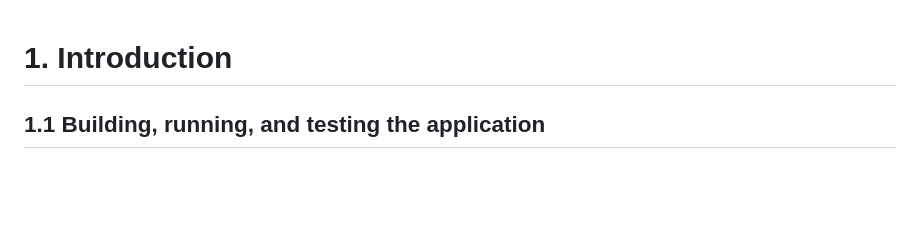
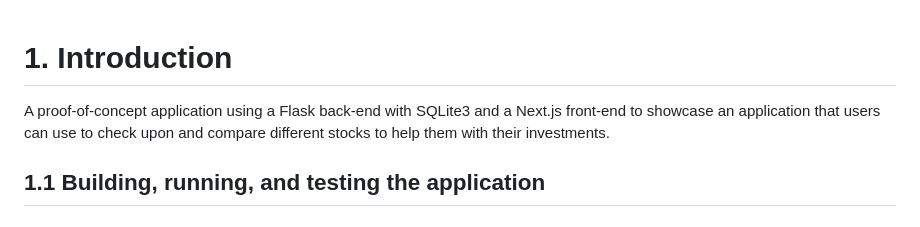
Before and after one commit to hyunshim/sws-challenge, a Markdown page: README.md, the part around the change. Drawn GitHub-style; blank space fills up the shorter version.

```diff
--- a/README.md
+++ b/README.md
@@ -1,4 +1,6 @@
 # 1. Introduction
+
+A proof-of-concept application using a Flask back-end with SQLite3 and a Next.js front-end to showcase an application that users can use to check upon and compare different stocks to help them with their investments.
 
 ## 1.1 Building, running, and testing the application
 
```
